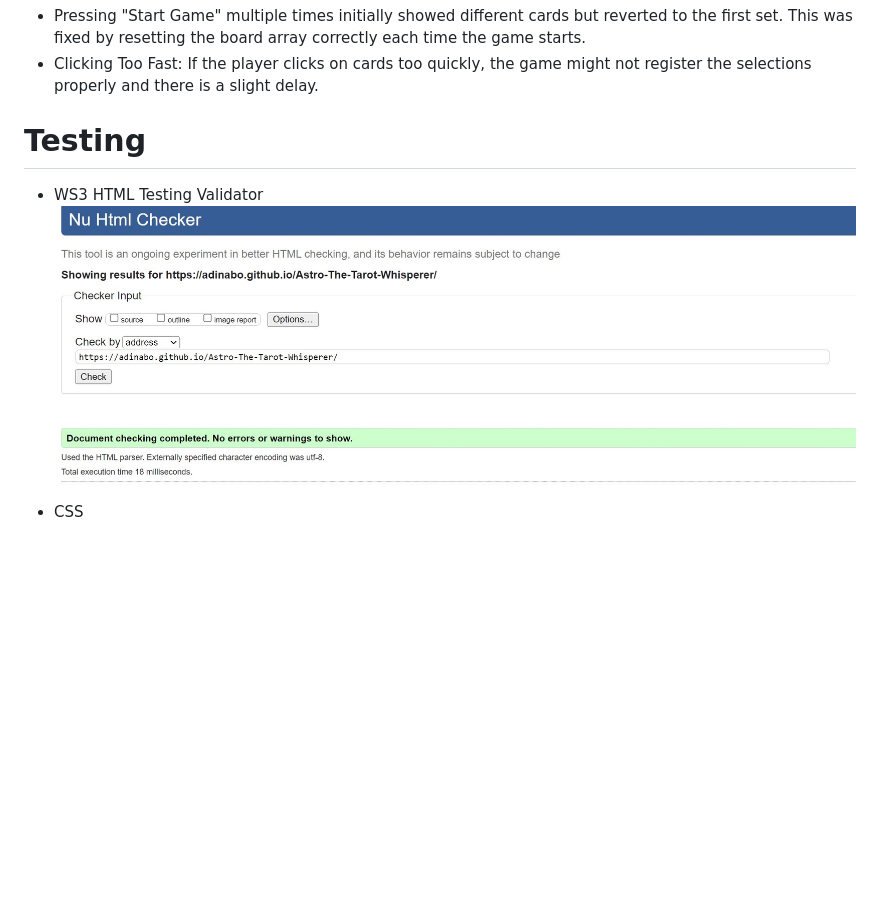
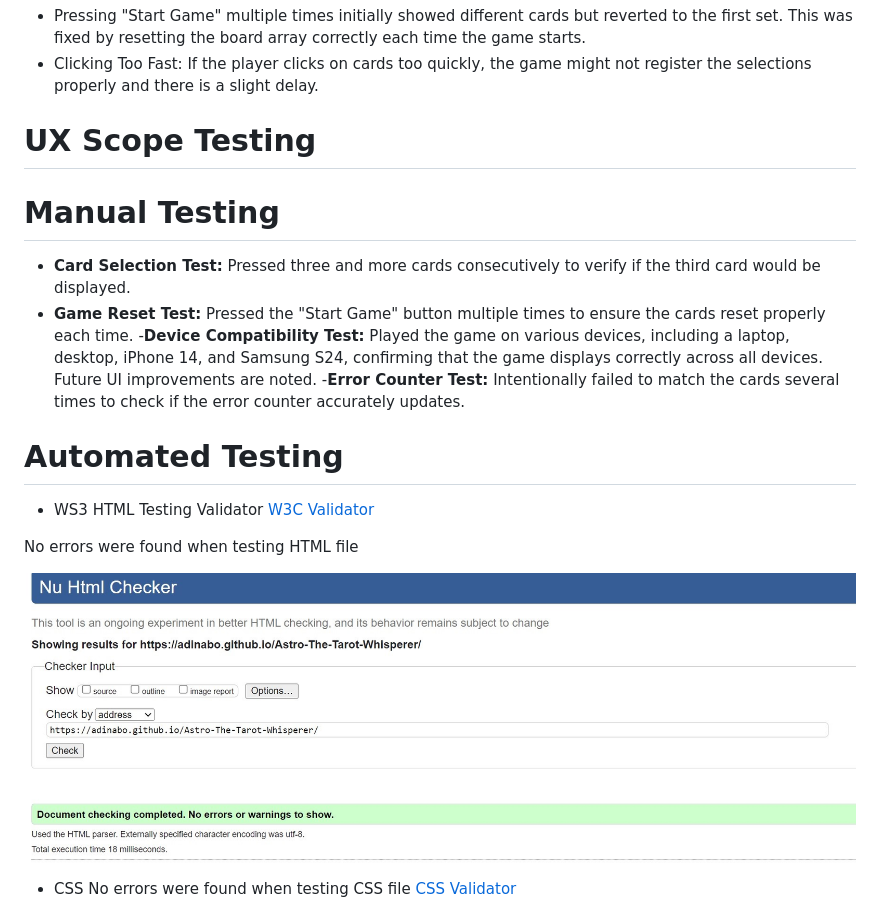
Before and after one commit to adinabo/Astro-The-Tarot-Whisperer, a Markdown page: README.md, the part around the change printed below. Drawn GitHub-style; blank space fills up the shorter version.

```diff
--- a/README.md
+++ b/README.md
@@ -72,11 +72,27 @@ The live site can be found at the following link: https://github.com/adinabo/Ast
 - Pressing "Start Game" multiple times initially showed different cards but reverted to the first set. This was fixed by resetting the board array correctly each time the game starts.
 - Clicking Too Fast: If the player clicks on cards too quickly, the game might not register the selections properly and there is a slight delay.
 
-# Testing
+# UX Scope Testing
+
+# Manual Testing
+- **Card Selection Test:** Pressed three and more cards consecutively to verify if the third card would be displayed.
+- **Game Reset Test:** Pressed the "Start Game" button multiple times to ensure the cards reset properly each time.
+-**Device Compatibility Test:** Played the game on various devices, including a laptop, desktop, iPhone 14, and Samsung S24, confirming that the game displays correctly across all devices. Future UI improvements are noted.
+-**Error Counter Test:** Intentionally failed to match the cards several times to check if the error counter accurately updates.
+
+# Automated Testing
+
 - WS3 HTML Testing Validator
+[W3C Validator](https://validator.w3.org/)
+
+No errors were found when testing HTML file
+
 ![HTML testing result](/assets/images/test1.jpg)
 
 - CSS
+No errors were found when testing CSS file
+[CSS Validator](https://validator.w3.org/)
+
 ![CSS testing result](/assets/images/test2.jpg)
 
 - JavaScript
```
Also changed, not shown: other parts of README.md (+4 -6 lines), assets/images/desktop_perf.jpg (added), assets/images/mobile_perf.jpg (added), 4 other files.
